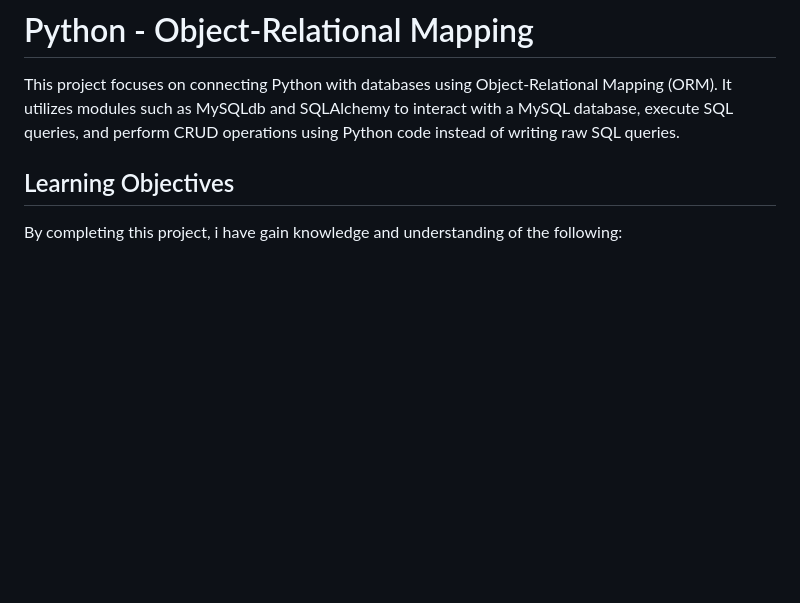
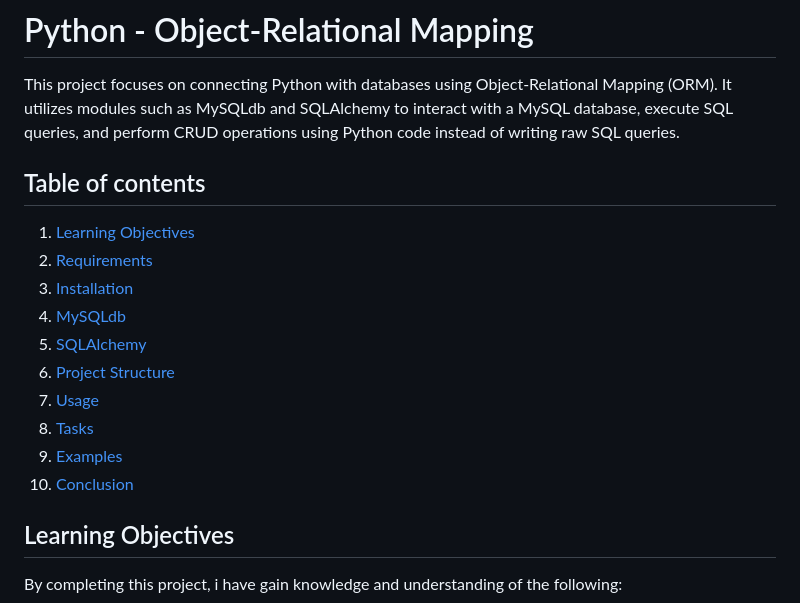
Before and after one commit to Gebretewodros73/alx-higher_level_programming, a Markdown page: 0x0F-python-object_relational_mapping/README.md, the part around the change. Rendered like a GitHub page; blank space fills up the shorter version.

```diff
--- a/0x0F-python-object_relational_mapping/README.md
+++ b/0x0F-python-object_relational_mapping/README.md
@@ -1,6 +1,18 @@
 # Python - Object-Relational Mapping
 
 This project focuses on connecting Python with databases using Object-Relational Mapping (ORM). It utilizes modules such as MySQLdb and SQLAlchemy to interact with a MySQL database, execute SQL queries, and perform CRUD operations using Python code instead of writing raw SQL queries.
+
+## Table of contents
+1. [Learning Objectives](#learning-objectives)
+2. [Requirements](#reqirements)
+3. [Installation](#installation)
+4. [MySQLdb](#mysqldb)
+5. [SQLAlchemy](#sqlalchemy)
+6. [Project Structure](#Project-Structure)
+7. [Usage](#Usage)
+8. [Tasks](#Tasks)
+9. [Examples](#Examples)
+10. [Conclusion](#Conclusion)
 
 ## Learning Objectives
 
```
